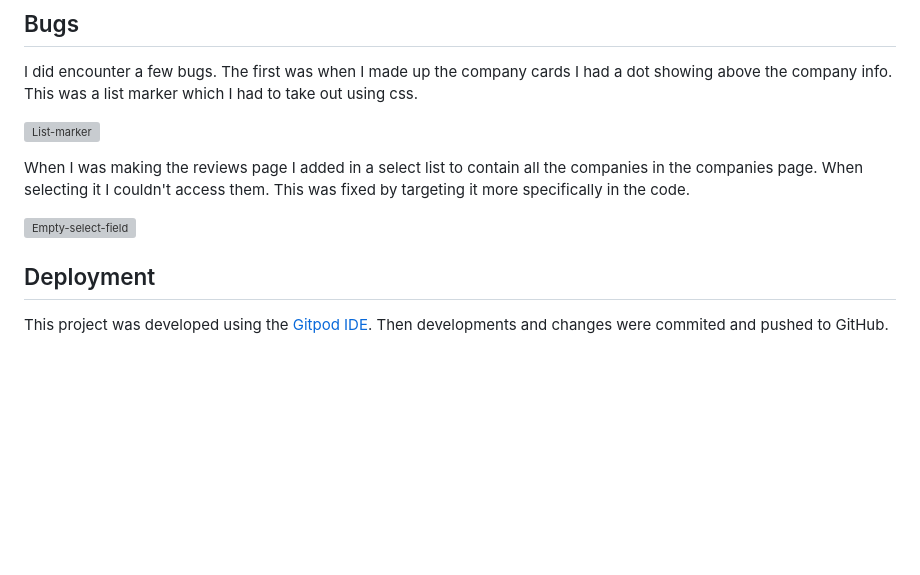
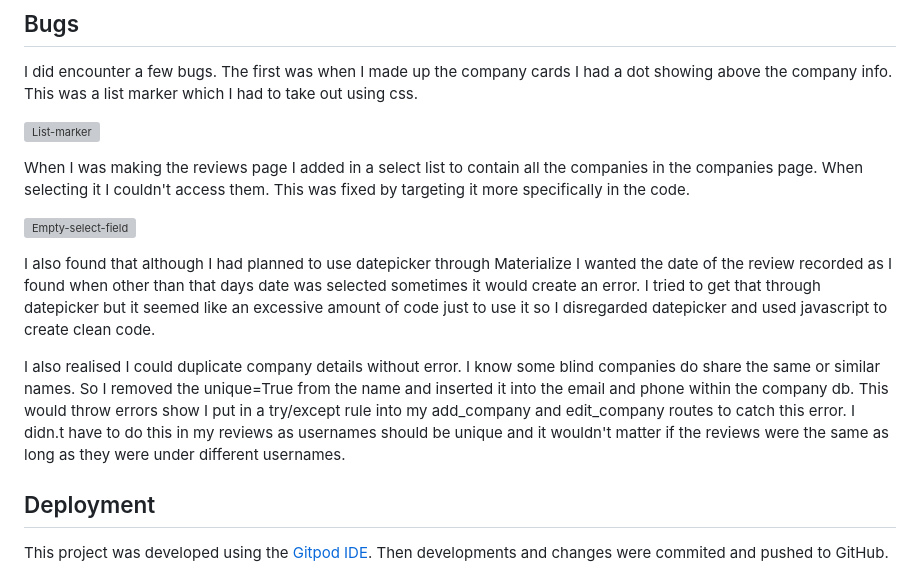
Before and after one commit to Seanl80/Blind-Hunter, a Markdown page: README.md, the part around the change printed below. GitHub-like rendering; blank space fills up the shorter version; grey boxes are pictures that could not be loaded.

```diff
--- a/README.md
+++ b/README.md
@@ -136,6 +138,10 @@ I did encounter a few bugs. The first was when I made up the company cards I had
 When I was making the reviews page I added in a select list to contain all the companies in the companies page. When selecting it I couldn't access them. This was fixed by targeting it more specifically in the code.
 
 ![Empty-select-field](blindhunter/static/images/empty-select-field-bug.png)
+
+I also found that although I had planned to use datepicker through Materialize I wanted the date of the review recorded as I found when other than that days date was selected sometimes it would create an error. I tried to get that through datepicker but it seemed like an excessive amount of code just to use it so I disregarded datepicker and used javascript to create clean code.
+
+I also realised I could duplicate company details without error. I know some blind companies do share the same or similar names. So I removed the unique=True from the name and inserted it into the email and phone within the company db. This would throw errors show I put in a try/except rule into my add_company and edit_company routes to catch this error. I didn.t have to do this in my reviews as usernames should be unique and it wouldn't matter if the reviews were the same as long as they were under different usernames.
 
 ## Deployment
 
```
Also changed, not shown: other parts of README.md (+9 -7 lines).
